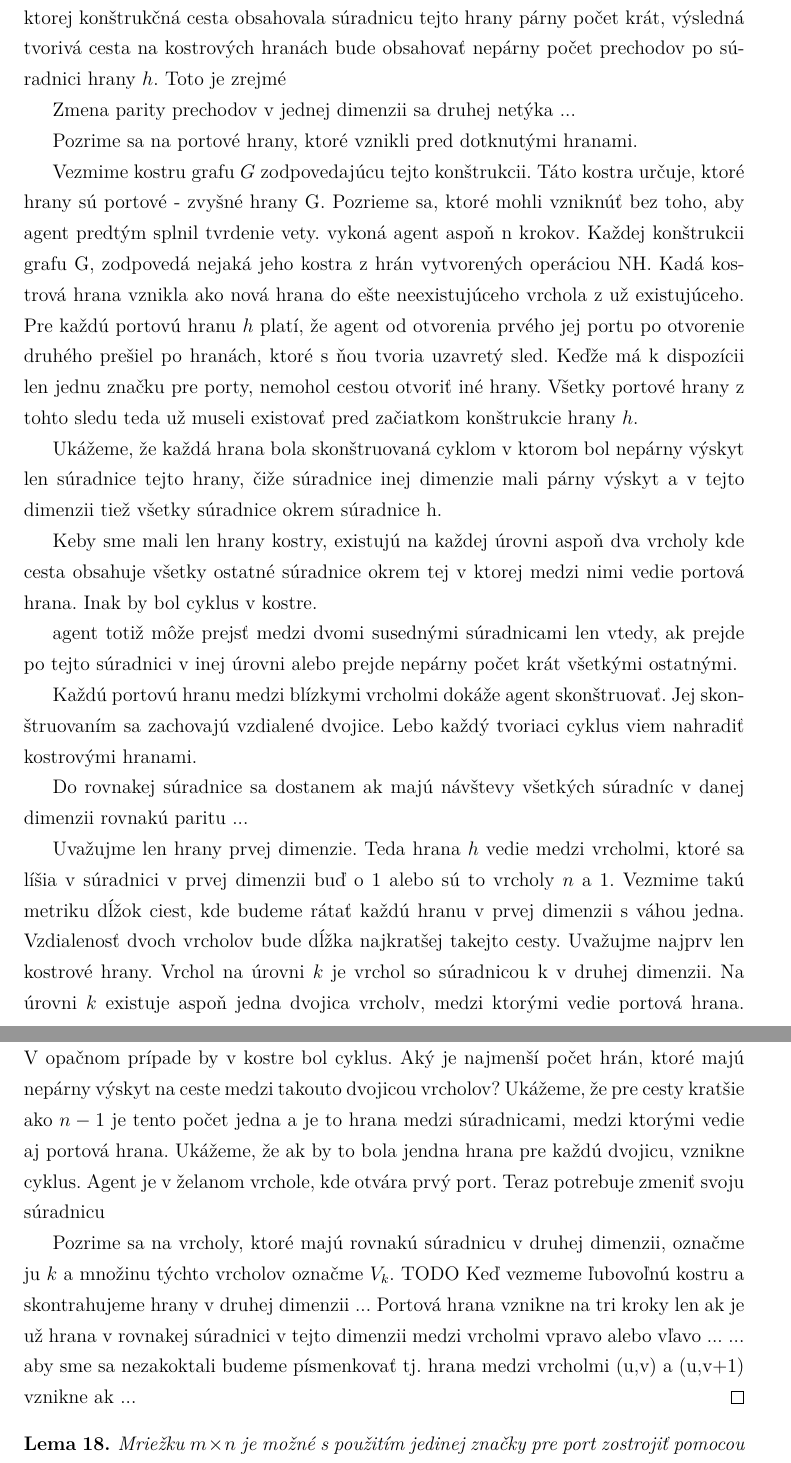
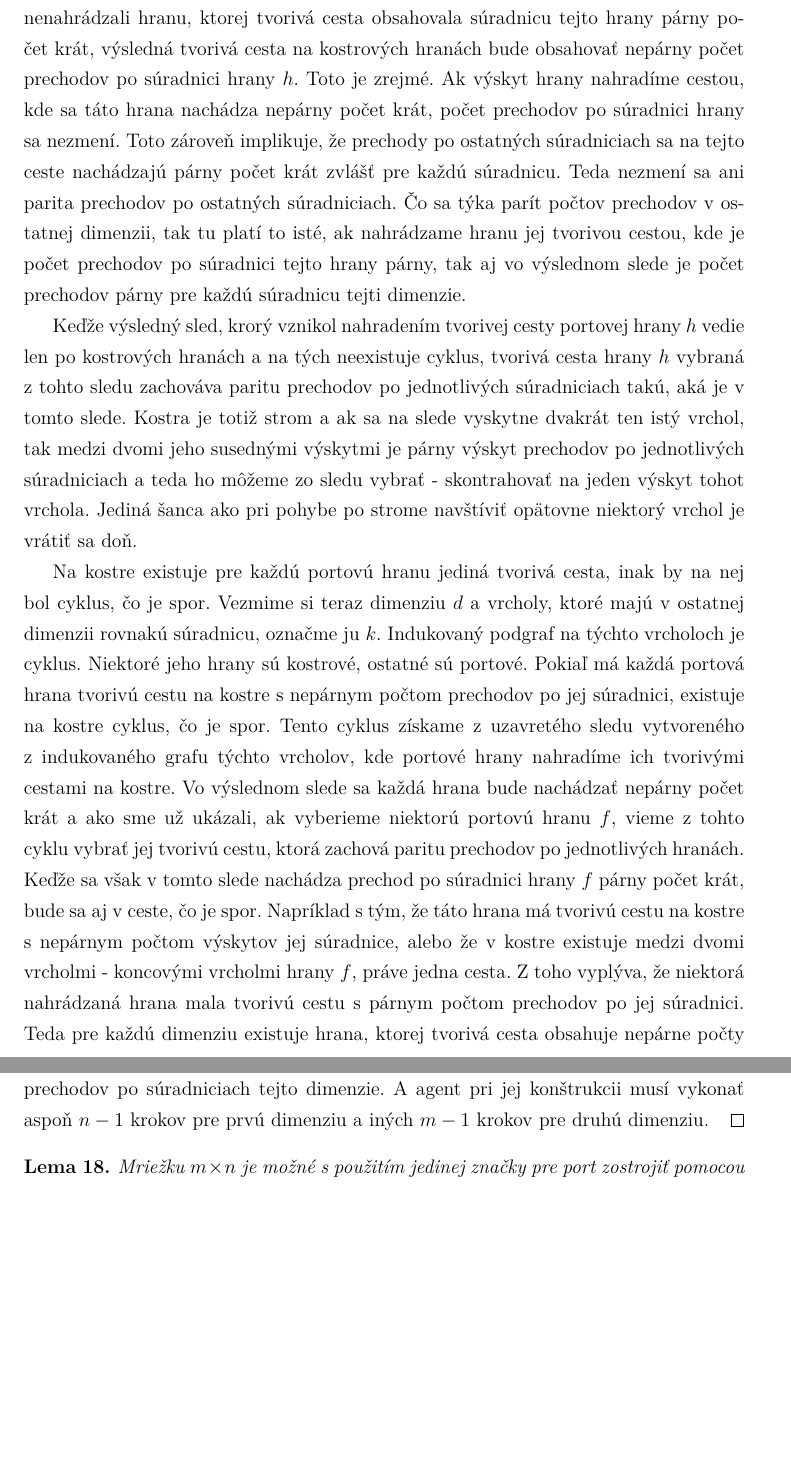
Before and after one commit to jkkj/diplomovka, a LaTeX thesis (smirak.tex, which reads lemy1.tex): two parts of pages 15 and 16 of 28, joined at a grey line, cut so that both start at the same text, the shorter picture padded with empty space. Compiled offline with pdfLaTeX.

Commit message:
dokončená veta o dlhom chodení v cyklickej mriežke

```diff
--- a/lemy1.tex
+++ b/lemy1.tex
@@ -473,86 +473,53 @@ je možné nahradiť niektorú portovú hranu jej tvorivou cestou. Takýmto
 nahrádzaním postupne vieme nahradiť všetky portové hrany. Keď z výsledného
 sledu vyberieme konštrukčnú cestu, tento už obsahuje iba kostrové hrany.
 Pozrime sa na paritu počtu prechodov jednotlivých súradníc v tejto ceste.
-Tvrdíme, že ak sme nenahrádzali hranu, ktorej konštrukčná cesta obsahovala
+Tvrdíme, že ak sme nenahrádzali hranu, ktorej tvorivá cesta obsahovala
 súradnicu tejto hrany párny počet krát, výsledná tvorivá cesta na
 kostrových hranách bude obsahovať nepárny počet prechodov po súradnici
 hrany $h$.
-Toto je zrejmé
+Toto je zrejmé. Ak výskyt hrany nahradíme cestou, kde sa táto hrana nachádza
+nepárny počet krát, počet prechodov po súradnici hrany sa nezmení. Toto
+zároveň implikuje, že prechody po ostatných súradniciach sa na tejto ceste
+nachádzajú párny počet krát zvlášť pre každú súradnicu. Teda nezmení sa ani
+parita prechodov po ostatných súradniciach.
+Čo sa týka parít počtov prechodov v ostatnej dimenzii, tak tu platí to isté,
+ak nahrádzame hranu jej tvorivou cestou, kde je počet prechodov po súradnici
+tejto hrany párny, tak aj vo výslednom slede je počet prechodov párny pre každú
+súradnicu tejti dimenzie.
 
-Zmena parity prechodov v jednej dimenzii sa druhej netýka ...
+Keďže výsledný sled, krorý vznikol nahradením tvorivej cesty portovej hrany
+$h$ vedie len po kostrových hranách a na tých neexistuje cyklus, tvorivá
+cesta hrany $h$ vybraná z tohto sledu zachováva paritu prechodov po
+jednotlivých súradniciach takú, aká je v tomto slede.
+Kostra je totiž strom a ak sa na slede vyskytne dvakrát ten istý vrchol, tak
+medzi dvomi jeho susednými výskytmi je párny výskyt prechodov po
+jednotlivých súradniciach a teda ho môžeme zo sledu vybrať - skontrahovať na
+jeden výskyt tohot vrchola. Jediná šanca ako pri pohybe po strome navštíviť
+opätovne niektorý vrchol je vrátiť sa doň.
 
-
-
-Pozrime sa na portové hrany, ktoré vznikli pred dotknutými hranami.
-
-
-
-
-Vezmime kostru grafu $G$ zodpovedajúcu tejto konštrukcii. Táto kostra
-určuje, ktoré hrany sú portové - zvyšné hrany G. Pozrieme sa, ktoré mohli
-vzniknúť bez toho, aby agent predtým splnil tvrdenie vety.
- vykoná agent aspoň n krokov.
-Každej konštrukcii grafu G, zodpovedá nejaká jeho kostra z hrán vytvorených
-operáciou NH. Kadá kostrová hrana vznikla ako nová hrana do ešte
-neexistujúceho vrchola z už existujúceho. Pre každú portovú hranu $h$ platí, že
-agent od otvorenia prvého jej portu po otvorenie druhého prešiel po hranách,
-ktoré s ňou tvoria uzavretý sled. Keďže má k dispozícii len jednu značku pre
-porty, nemohol cestou otvoriť iné hrany. Všetky portové hrany z tohto sledu
-teda už museli existovať pred začiatkom konštrukcie hrany $h$.
-
-Ukážeme, že každá hrana bola skonštruovaná cyklom v ktorom bol nepárny
-výskyt len súradnice tejto hrany, čiže súradnice inej dimenzie mali párny
-výskyt a v tejto dimenzii tiež všetky súradnice okrem súradnice h.
-
-Keby sme mali len hrany kostry, existujú na každej úrovni aspoň dva vrcholy
-kde cesta obsahuje všetky ostatné súradnice okrem tej v ktorej medzi nimi
-vedie portová hrana. Inak by bol cyklus v kostre.
-
-agent totiž môže prejsť medzi dvomi susednými súradnicami len vtedy, ak
-prejde po tejto súradnici v inej úrovni alebo prejde nepárny počet krát
-všetkými ostatnými.
-
-Každú portovú hranu medzi blízkymi vrcholmi dokáže agent skonštruovať. Jej
-skonštruovaním sa zachovajú vzdialené dvojice. Lebo každý tvoriaci cyklus
-viem nahradiť kostrovými hranami.
-
-Do rovnakej súradnice sa dostanem ak majú návštevy všetkých súradníc v danej
-dimenzii rovnakú paritu ...
-
-
-
-
-
-
-
-
-Uvažujme len hrany prvej dimenzie.  Teda hrana $h$ vedie medzi vrcholmi,
-ktoré sa líšia v súradnici v prvej dimenzii buď o 1 alebo sú to vrcholy $n$
-a 1. Vezmime takú metriku dĺžok ciest, kde budeme rátať každú
-hranu v prvej dimenzii s váhou jedna. Vzdialenosť dvoch vrcholov bude dĺžka najkratšej
-takejto cesty. Uvažujme najprv len kostrové hrany. Vrchol na úrovni $k$ je
-vrchol so súradnicou k v druhej dimenzii.
-Na úrovni $k$ existuje aspoň jedna dvojica vrcholv, medzi ktorými vedie
-portová hrana. V opačnom prípade by v kostre bol cyklus.
-Aký je najmenší počet hrán, ktoré majú nepárny výskyt na ceste medzi
-takouto dvojicou vrcholov?
-Ukážeme, že pre cesty kratšie ako $n - 1$ je tento počet jedna a je to hrana
-medzi súradnicami, medzi ktorými vedie aj portová hrana.
-Ukážeme, že ak by to bola jendna hrana pre každú dvojicu, vznikne cyklus.
-Agent je v želanom vrchole, kde otvára prvý port. Teraz potrebuje zmeniť
-svoju súradnicu
-
-
-
-
-Pozrime sa na vrcholy, ktoré majú rovnakú súradnicu v druhej dimenzii,
-označme ju $k$ a množinu týchto vrcholov označme $V_{k}$.
-TODO Keď vezmeme ľubovoľnú kostru a skontrahujeme hrany v druhej dimenzii
-...
-Portová hrana vznikne na tri kroky len ak je už hrana v rovnakej súradnici v
-tejto dimenzii medzi vrcholmi vpravo alebo vľavo ...
-... aby sme sa nezakoktali budeme písmenkovať tj. hrana medzi vrcholmi
-(u,v) a (u,v+1) vznikne ak ...
+Na kostre existuje pre každú portovú hranu jediná tvorivá cesta, inak by na
+nej bol cyklus, čo je spor.
+Vezmime si teraz dimenziu $d$ a vrcholy, ktoré majú v ostatnej dimenzii
+rovnakú súradnicu, označme ju $k$. Indukovaný podgraf na týchto vrcholoch je
+cyklus. Niektoré jeho hrany sú kostrové, ostatné sú portové. Pokiaľ má každá
+portová hrana tvorivú cestu na kostre s nepárnym počtom prechodov po jej
+súradnici, existuje na kostre cyklus, čo je spor.
+Tento cyklus získame z uzavretého sledu vytvoreného z indukovaného grafu
+týchto vrcholov, kde portové hrany nahradíme ich tvorivými cestami na
+kostre. Vo výslednom slede sa každá hrana bude nachádzať nepárny počet krát
+a ako sme už ukázali, ak vyberieme niektorú portovú hranu $f$, vieme z tohto
+cyklu vybrať jej tvorivú cestu, ktorá zachová paritu prechodov po
+jednotlivých hranách. Keďže sa však v tomto slede nachádza prechod po
+súradnici hrany $f$ párny počet krát, bude sa aj v ceste, čo je spor.
+Napríklad s tým, že táto hrana má tvorivú cestu na kostre s nepárnym počtom
+výskytov jej súradnice, alebo že v kostre existuje medzi dvomi vrcholmi -
+koncovými vrcholmi hrany $f$, práve jedna cesta.
+Z toho vyplýva, že niektorá nahrádzaná hrana mala tvorivú cestu s párnym
+počtom prechodov po jej súradnici.
+Teda pre každú dimenziu existuje hrana, ktorej tvorivá cesta obsahuje
+nepárne počty prechodov po súradniciach tejto dimenzie. A agent pri jej
+konštrukcii musí vykonať aspoň $n - 1$ krokov pre prvú dimenziu a iných $m -
+1$ krokov pre druhú dimenziu.
 \end{proof}
 
 
```
Also changed, not shown: smirak.pdf, lemy1.tex (8 more changed lines).
